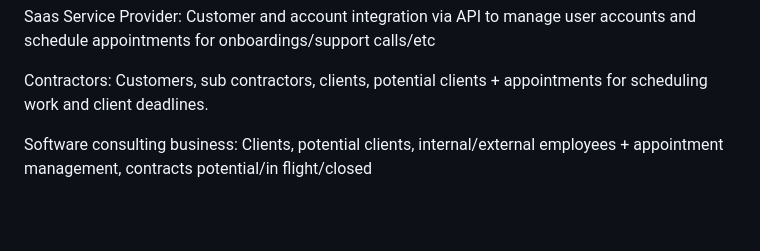
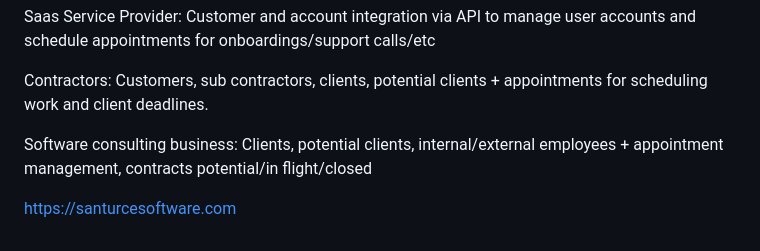
Before and after one commit to JakeKalstad/kinbrio, a Markdown page: readme.md, the part around the change. Rendered like a GitHub page; blank space fills up the shorter version.

```diff
--- a/readme.md
+++ b/readme.md
@@ -114,3 +114,6 @@ Saas Service Provider: Customer and account integration via API to manage user a
 Contractors: Customers, sub contractors, clients, potential clients + appointments for scheduling work and client deadlines.
 
 Software consulting business: Clients, potential clients, internal/external employees + appointment management, contracts potential/in flight/closed
+
+
+https://santurcesoftware.com
```
